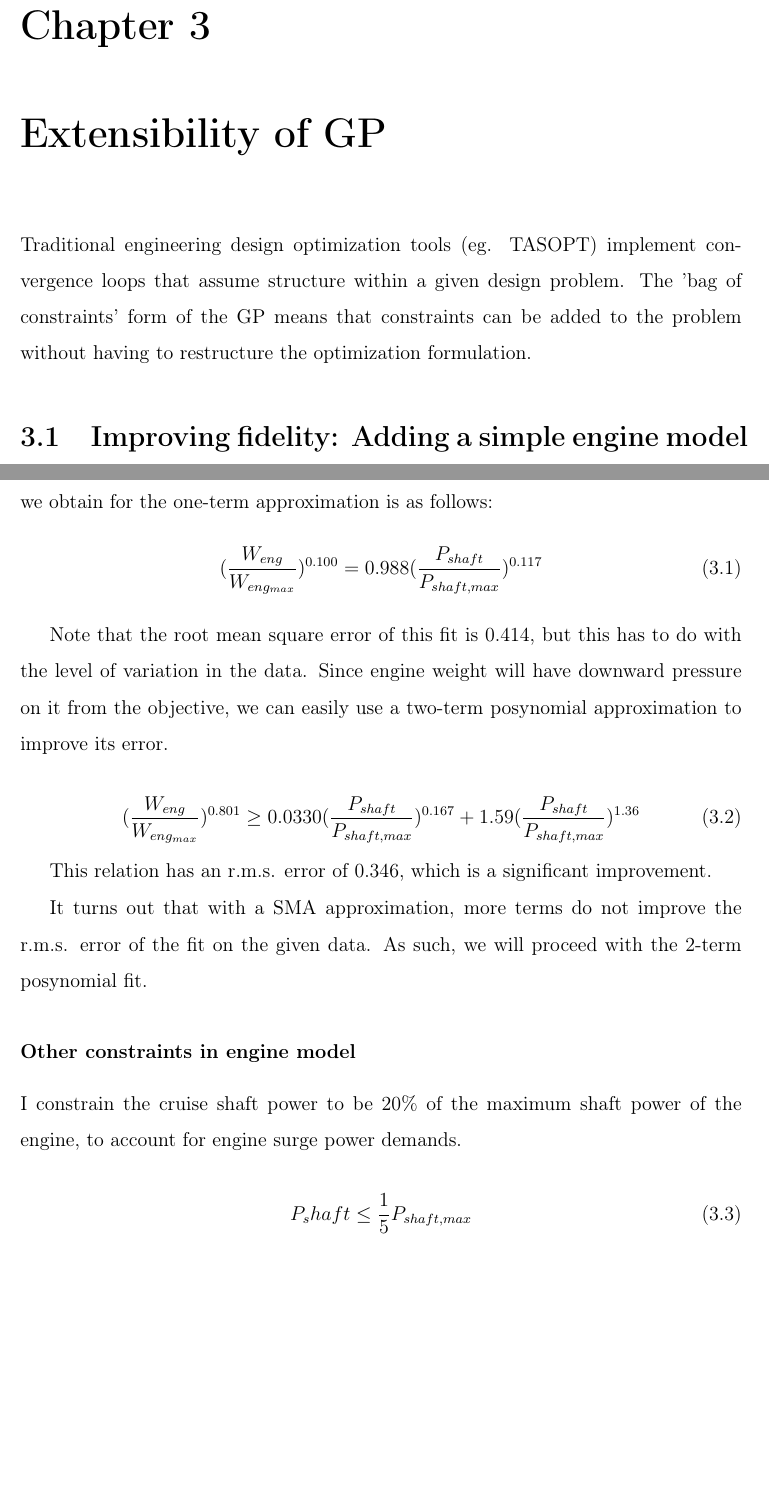
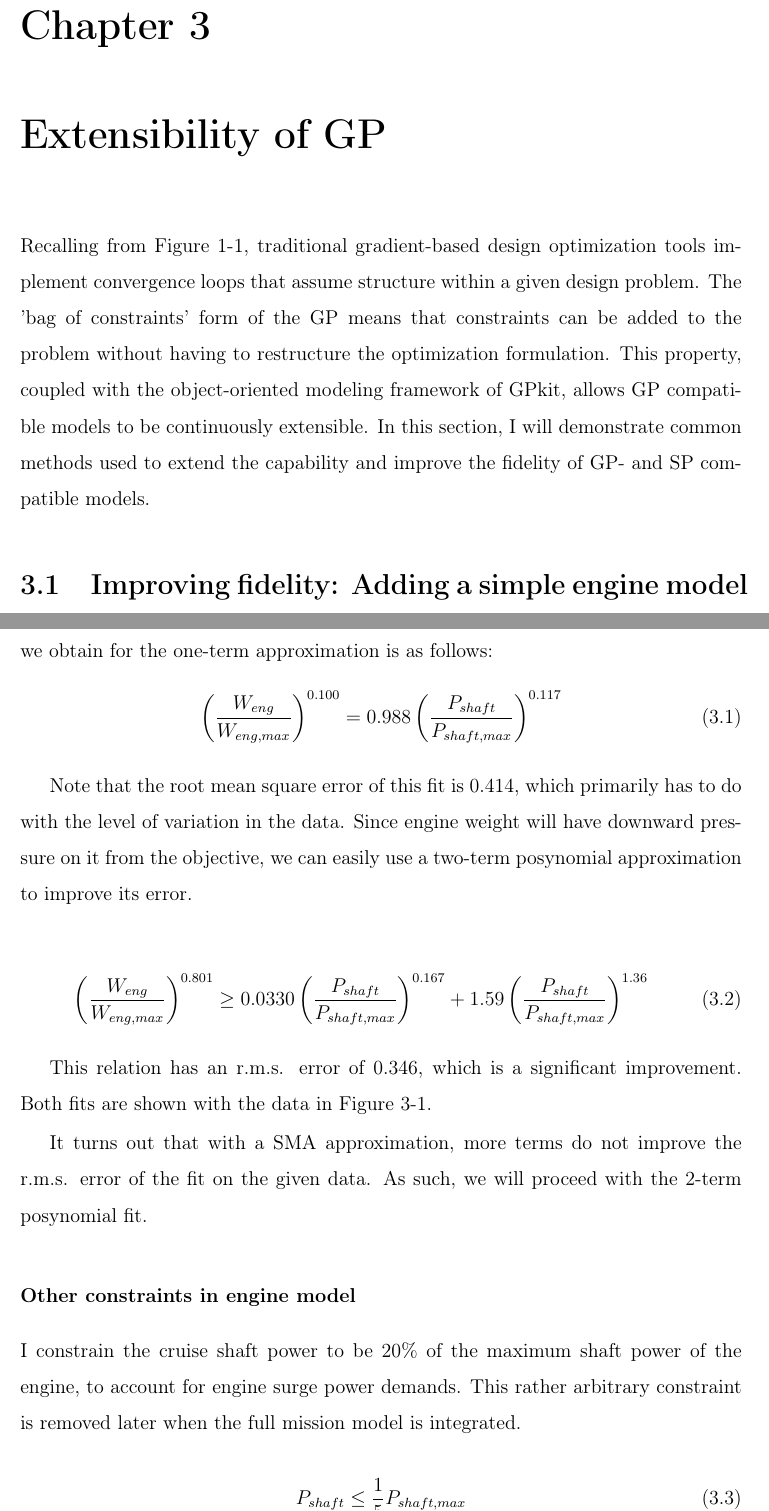
Before and after one commit to convexengineering/publications-raw, a LaTeX thesis (latex/main.tex, which reads latex/ch3_extensibility.tex): two parts of pages 37 and 40 of 53, joined at a grey line, cut so that both start at the same text, the shorter picture padded with empty space. Compiled offline with pdfLaTeX.

Commit message:
Ch3 engine P vs. W edits.

```diff
--- a/latex/ch3_extensibility.tex
+++ b/latex/ch3_extensibility.tex
@@ -1,11 +1,15 @@
 \chapter{Extensibility of GP}
 \label{ch3:extensibility}
 
-Traditional engineering design optimization tools (eg. TASOPT) implement
+Recalling from Figure~\ref{f:optflow}, traditional gradient-based design optimization tools implement
 convergence loops that assume structure within a given design problem.
 The 'bag of constraints' form of the GP means that constraints can be
 added to the problem without
-having to restructure the optimization formulation.
+having to restructure the optimization formulation. This property,
+coupled with the object-oriented modeling framework of GPkit, allows
+\gls{GP} compatible models to be continuously extensible.
+In this section, I will demonstrate common methods used to extend the capability
+and improve the fidelity of \gls{GP}- and \gls{SP} compatible models.
 
 \section{Improving fidelity: Adding a simple engine model to the SimPleAC}
 \label{s:engine}
@@ -98,17 +101,18 @@ To be able to fit the engine power vs. weight data, we take several important st
 After having performed these intermediate steps on the engine data,
 the relation we obtain for the one-term approximation is as follows:
 \begin{equation}
-    (\frac{W_{eng}}{W_{eng_{max}}})^{0.100} = 0.988 (\frac{P_{shaft}}{P_{shaft,max}})^{0.117}
+    \left(\frac{W_{eng}}{W_{eng,max}}\right)^{0.100} = 0.988 \left(\frac{P_{shaft}}{P_{shaft,max}}\right)^{0.117}
 \end{equation}
 
-Note that the root mean square error of this fit is 0.414, but this has to do with
+Note that the root mean square error of this fit is 0.414, which primarily has to do with
 the level of variation in the data. Since engine weight will have downward pressure
 on it from the objective, we can easily use a two-term posynomial approximation to
 improve its error.
 
 \begin{equation}
-    (\frac{W_{eng}}{W_{eng_{max}}})^{0.801} \geq 0.0330 (\frac{P_{shaft}}{P_{shaft,max}})^{0.167}
-    +1.59 (\frac{P_{shaft}}{P_{shaft,max}})^{1.36}
+    \left(\frac{W_{eng}}{W_{eng,max}}\right)^{0.801} \geq 0.0330 \left(\frac{P_{shaft}}{P_{shaft,max}}\right)^{0.167}
+    +1.59 \left(\frac{P_{shaft}}{P_{shaft,max}}\right)^{1.36}
 \end{equation}
 
 This relation has an r.m.s. error of 0.346, which is a significant improvement.
+Both fits are shown with the data in Figure~\ref{f:enginefit}.
@@ -115,3 +124,5 @@ This relation has an r.m.s. error of 0.346, which is a significant improvement.
+    \label{f:enginefit}
+\end{figure}
 
 It turns out that with a SMA approximation, more terms do not improve the r.m.s.
 error of the fit on the given data. As such, we will proceed with the 2-term posynomial fit.
@@ -119,10 +130,11 @@ error of the fit on the given data. As such, we will proceed with the 2-term pos
 \subsubsection{Other constraints in engine model}
 
 I constrain the cruise shaft power to be 20\% of the maximum shaft power of the engine,
-to account for engine surge power demands.
+to account for engine surge power demands. This rather arbitrary constraint is removed
+later when the full mission model is integrated.
 
 \begin{equation}
-    P_shaft \leq \frac{1}{5} P_{shaft,max}
+    P_{shaft} \leq \frac{1}{5} P_{shaft,max}
 \end{equation}
 
 \subsection{Converting all subsystems into submodels}
```
Also changed, not shown: latex/ch3_extensibility.tex (12 more changed lines), 1 other file. Lines whose indentation alone changed are shown as unchanged.
